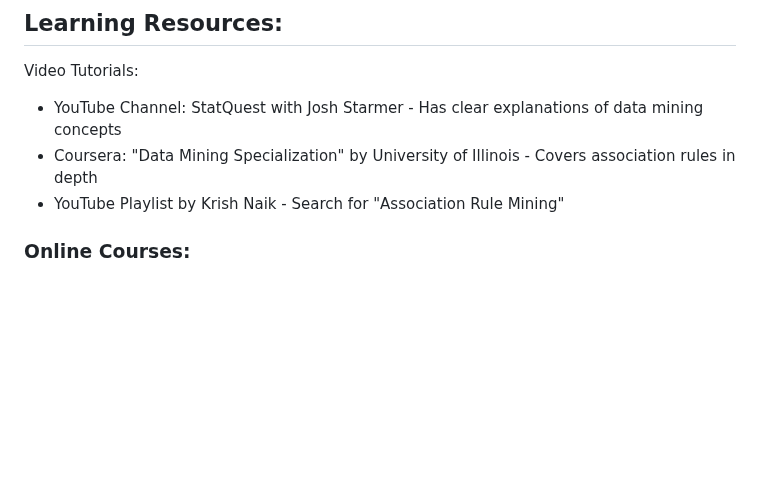
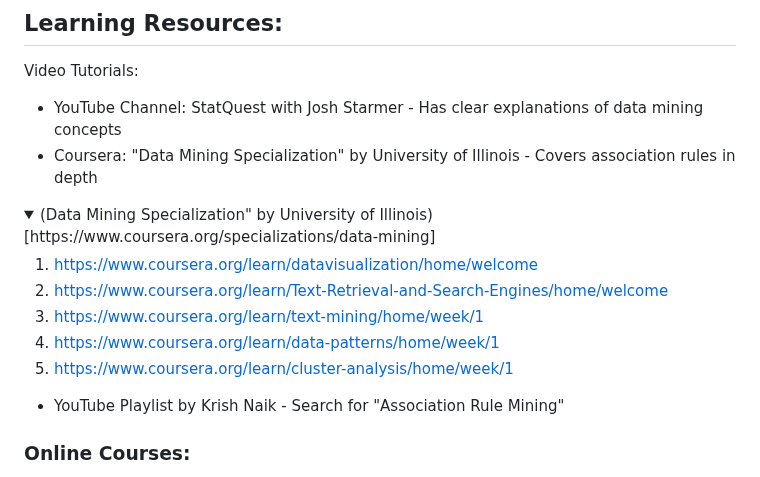
Before and after one commit to astral-fate/SE204-Advanced-Topics-in-Information-Systems, a Markdown page: Lecture 2 Data Mining/README.md, the part around the change. Rendered like a GitHub page; folded sections open; blank space fills up the shorter version.

```diff
--- a/Lecture 2 Data Mining/README.md
+++ b/Lecture 2 Data Mining/README.md
@@ -28,6 +28,20 @@ Video Tutorials:
 
 - YouTube Channel: StatQuest with Josh Starmer - Has clear explanations of data mining concepts
 - Coursera: "Data Mining Specialization" by University of Illinois - Covers association rules in depth
+
+<details>
+<summary>
+  (Data Mining Specialization" by University of Illinois)[https://www.coursera.org/specializations/data-mining]
+</summary>
+
+1. https://www.coursera.org/learn/datavisualization/home/welcome
+2. https://www.coursera.org/learn/Text-Retrieval-and-Search-Engines/home/welcome
+3. https://www.coursera.org/learn/text-mining/home/week/1
+4. https://www.coursera.org/learn/data-patterns/home/week/1
+5. https://www.coursera.org/learn/cluster-analysis/home/week/1
+
+</detail>
+
 - YouTube Playlist by Krish Naik - Search for "Association Rule Mining"
 
 ### Online Courses:
```
